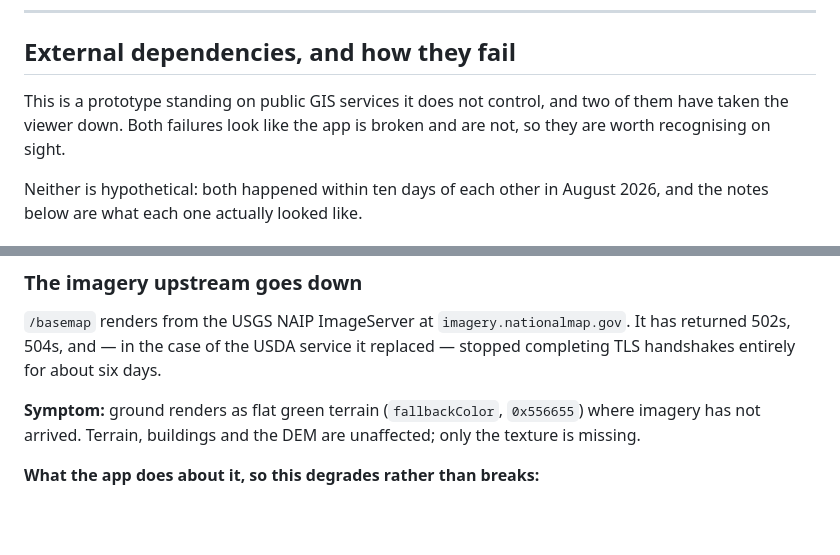
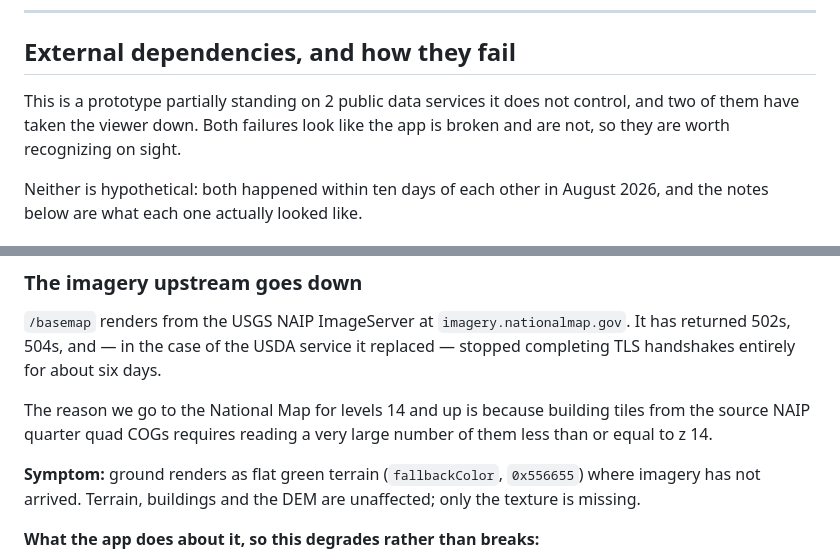
Before and after one commit to mwkorver/threejs-cf-zxy-s1m, a Markdown page: README.md, 2 parts joined by grey strips. GitHub-like rendering; blank space fills up the shorter version.

Commit message:
Update README.md
not about why use National Map for imagery above z 14

```diff
--- a/README.md
+++ b/README.md
@@ -262,9 +262,9 @@ cache key.
 
 ## External dependencies, and how they fail
 
-This is a prototype standing on public GIS services it does not control, and
+This is a prototype partially standing on 2 public data services it does not control, and
 two of them have taken the viewer down. Both failures look like the app is
-broken and are not, so they are worth recognising on sight.
+broken and are not, so they are worth recognizing on sight.
 
 Neither is hypothetical: both happened within ten days of each other in August
 2026, and the notes below are what each one actually looked like.
@@ -313,6 +313,8 @@ Afterwards, invalidate `/buildings/*` so CloudFront stops serving the cached
 `imagery.nationalmap.gov`. It has returned 502s, 504s, and — in the case of the
 USDA service it replaced — stopped completing TLS handshakes entirely for
 about six days.
+
+The reason we go to the National Map for levels 14 and up is because building tiles from the source NAIP quarter quad COGs requires reading a very large number of them less than or equal to z 14.
 
 **Symptom:** ground renders as flat green terrain (`fallbackColor`, `0x556655`)
 where imagery has not arrived. Terrain, buildings and the DEM are unaffected;
```
